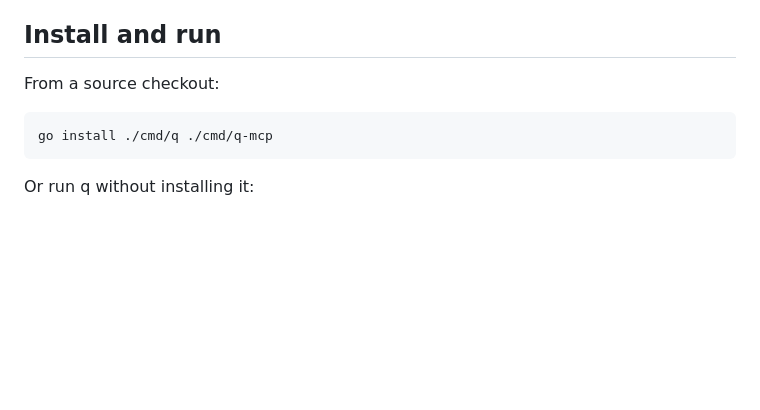
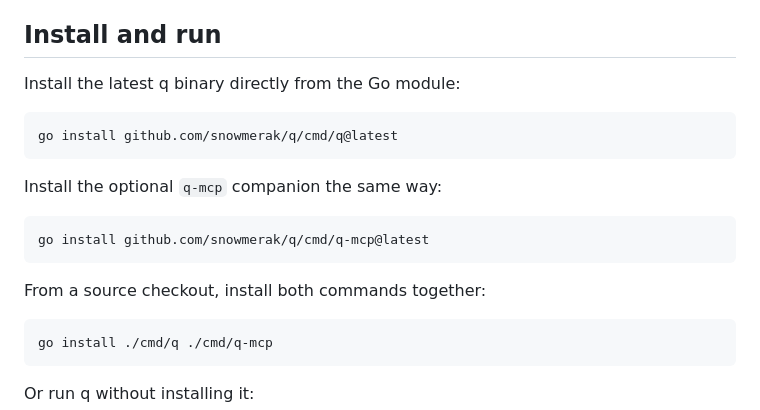
Before and after one commit to snowmerak/q, a Markdown page: README.md, the part around the change. GitHub-like rendering; blank space fills up the shorter version.

Commit message:
docs: add remote Go install instructions

````diff
--- a/README.md
+++ b/README.md
@@ -41,7 +41,19 @@ be run directly with Go.
 
 ## Install and run
 
-From a source checkout:
+Install the latest q binary directly from the Go module:
+
+```powershell
+go install github.com/snowmerak/q/cmd/q@latest
+```
+
+Install the optional `q-mcp` companion the same way:
+
+```powershell
+go install github.com/snowmerak/q/cmd/q-mcp@latest
+```
+
+From a source checkout, install both commands together:
 
 ```powershell
 go install ./cmd/q ./cmd/q-mcp
````
Also changed, not shown: 1 other file.
